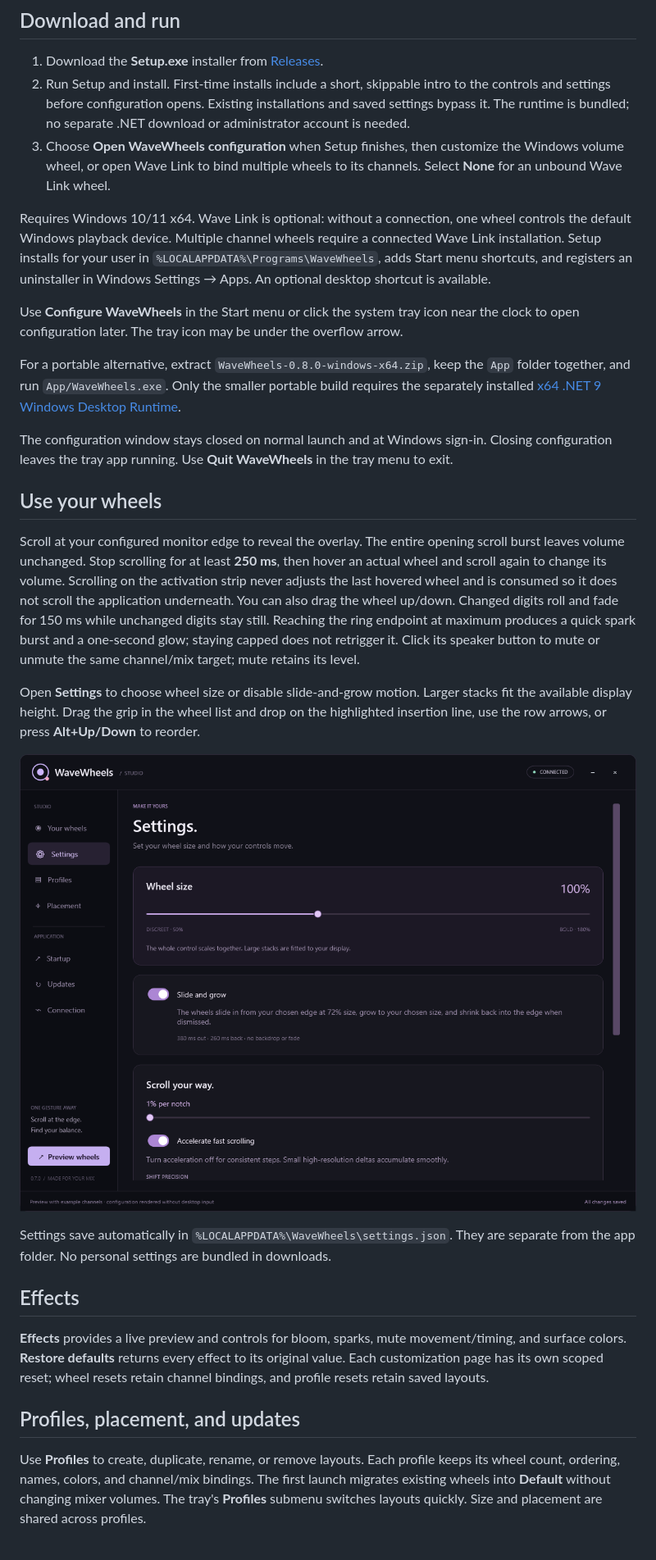
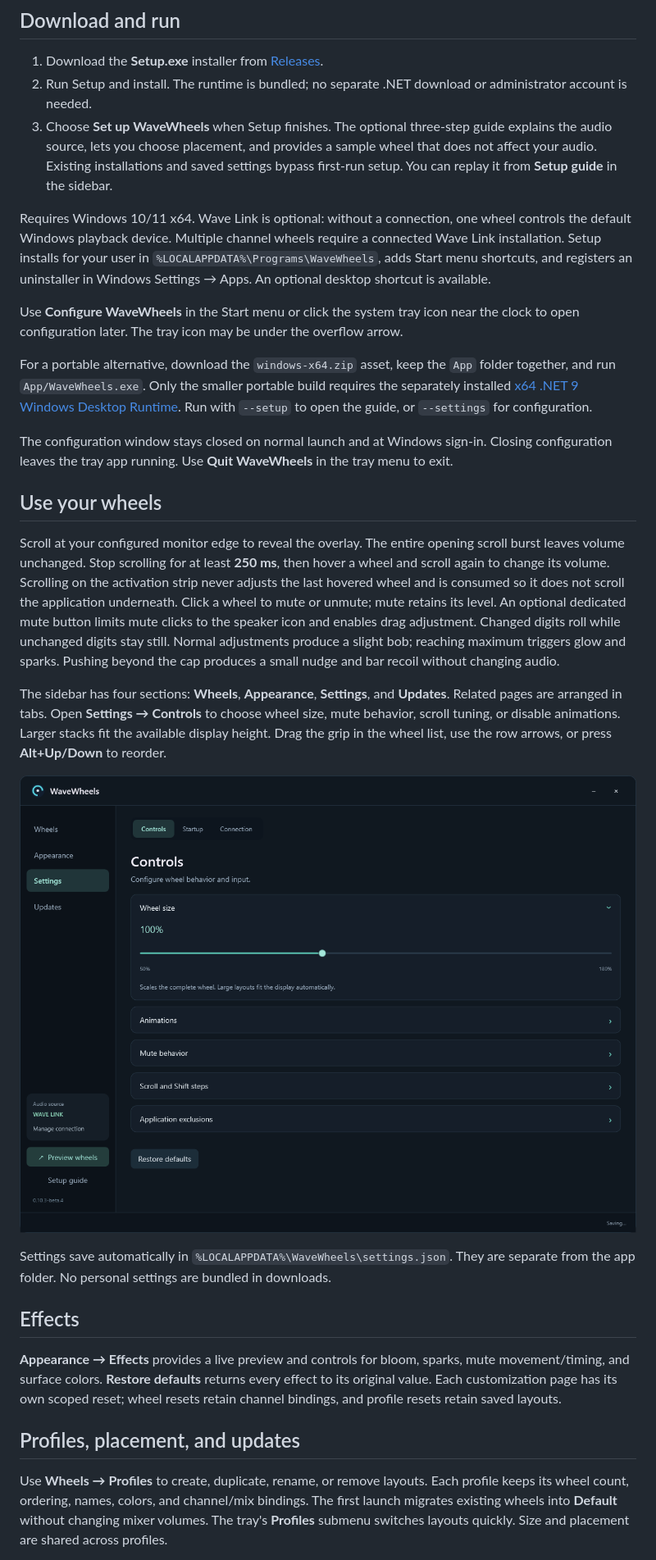
Before and after one commit to notjacobwashere/WaveWheels, a Markdown page: README.md, the part around one of its changes. Shown at 82% size. GitHub-like rendering; pictures changed too: docs/images/settings.png.

Commit message:
Polish navigation, updates, and setup for 0.10.3 beta 4

```diff
--- a/README.md
+++ b/README.md
@@ -25,22 +25,22 @@ An osu!-inspired control surface for **Windows audio and Elgato Wave Link**, one
 ## Download and run
 
 1. Download the **Setup.exe** installer from [Releases](https://github.com/notjacobwashere/WaveWheels/releases/latest).
-2. Run Setup and install. First-time installs include a short, skippable intro to the controls and settings before configuration opens. Existing installations and saved settings bypass it. The runtime is bundled; no separate .NET download or administrator account is needed.
-3. Choose **Open WaveWheels configuration** when Setup finishes, then customize the Windows volume wheel, or open Wave Link to bind multiple wheels to its channels. Select **None** for an unbound Wave Link wheel.
+2. Run Setup and install. The runtime is bundled; no separate .NET download or administrator account is needed.
+3. Choose **Set up WaveWheels** when Setup finishes. The optional three-step guide explains the audio source, lets you choose placement, and provides a sample wheel that does not affect your audio. Existing installations and saved settings bypass first-run setup. You can replay it from **Setup guide** in the sidebar.
 
 Requires Windows 10/11 x64. Wave Link is optional: without a connection, one wheel controls the default Windows playback device. Multiple channel wheels require a connected Wave Link installation. Setup installs for your user in `%LOCALAPPDATA%\Programs\WaveWheels`, adds Start menu shortcuts, and registers an uninstaller in Windows Settings → Apps. An optional desktop shortcut is available.
 
 Use **Configure WaveWheels** in the Start menu or click the system tray icon near the clock to open configuration later. The tray icon may be under the overflow arrow.
 
-For a portable alternative, extract `WaveWheels-0.8.0-windows-x64.zip`, keep the `App` folder together, and run `App/WaveWheels.exe`. Only the smaller portable build requires the separately installed [x64 .NET 9 Windows Desktop Runtime](https://dotnet.microsoft.com/en-us/download/dotnet/9.0).
+For a portable alternative, download the `windows-x64.zip` asset, keep the `App` folder together, and run `App/WaveWheels.exe`. Only the smaller portable build requires the separately installed [x64 .NET 9 Windows Desktop Runtime](https://dotnet.microsoft.com/en-us/download/dotnet/9.0). Run with `--setup` to open the guide, or `--settings` for configuration.
 
 The configuration window stays closed on normal launch and at Windows sign-in. Closing configuration leaves the tray app running. Use **Quit WaveWheels** in the tray menu to exit.
 
 ## Use your wheels
 
-Scroll at your configured monitor edge to reveal the overlay. The entire opening scroll burst leaves volume unchanged. Stop scrolling for at least **250 ms**, then hover an actual wheel and scroll again to change its volume. Scrolling on the activation strip never adjusts the last hovered wheel and is consumed so it does not scroll the application underneath. You can also drag the wheel up/down. Changed digits roll and fade for 150 ms while unchanged digits stay still. Reaching the ring endpoint at maximum produces a quick spark burst and a one-second glow; staying capped does not retrigger it. Click its speaker button to mute or unmute the same channel/mix target; mute retains its level.
+Scroll at your configured monitor edge to reveal the overlay. The entire opening scroll burst leaves volume unchanged. Stop scrolling for at least **250 ms**, then hover a wheel and scroll again to change its volume. Scrolling on the activation strip never adjusts the last hovered wheel and is consumed so it does not scroll the application underneath. Click a wheel to mute or unmute; mute retains its level. An optional dedicated mute button limits mute clicks to the speaker icon and enables drag adjustment. Changed digits roll while unchanged digits stay still. Normal adjustments produce a slight bob; reaching maximum triggers glow and sparks. Pushing beyond the cap produces a small nudge and bar recoil without changing audio.
 
-Open **Settings** to choose wheel size or disable slide-and-grow motion. Larger stacks fit the available display height. Drag the grip in the wheel list and drop on the highlighted insertion line, use the row arrows, or press **Alt+Up/Down** to reorder.
+The sidebar has four sections: **Wheels**, **Appearance**, **Settings**, and **Updates**. Related pages are arranged in tabs. Open **Settings → Controls** to choose wheel size, mute behavior, scroll tuning, or disable animations. Larger stacks fit the available display height. Drag the grip in the wheel list, use the row arrows, or press **Alt+Up/Down** to reorder.
 
 ![Settings page showing wheel size and motion controls, using example data](docs/images/settings.png)
 
@@ -48,10 +48,10 @@ Settings save automatically in `%LOCALAPPDATA%\WaveWheels\settings.json`. They a
 
 ## Effects
 
-**Effects** provides a live preview and controls for bloom, sparks, mute movement/timing, and surface colors. **Restore defaults** returns every effect to its original value. Each customization page has its own scoped reset; wheel resets retain channel bindings, and profile resets retain saved layouts.
+**Appearance → Effects** provides a live preview and controls for bloom, sparks, mute movement/timing, and surface colors. **Restore defaults** returns every effect to its original value. Each customization page has its own scoped reset; wheel resets retain channel bindings, and profile resets retain saved layouts.
 
 
 ## Profiles, placement, and updates
 
-Use **Profiles** to create, duplicate, rename, or remove layouts. Each profile keeps its wheel count, ordering, names, colors, and channel/mix bindings. The first launch migrates existing wheels into **Default** without changing mixer volumes. The tray's **Profiles** submenu switches layouts quickly. Size and placement are shared across profiles.
+Use **Wheels → Profiles** to create, duplicate, rename, or remove layouts. Each profile keeps its wheel count, ordering, names, colors, and channel/mix bindings. The first launch migrates existing wheels into **Default** without changing mixer volumes. The tray's **Profiles** submenu switches layouts quickly. Size and placement are shared across profiles.
 
```
Also changed, not shown: other parts of README.md (+2 -2 lines), docs/VALIDATION.md (+2 -0 lines), docs/images/studio.png, 11 other files.
